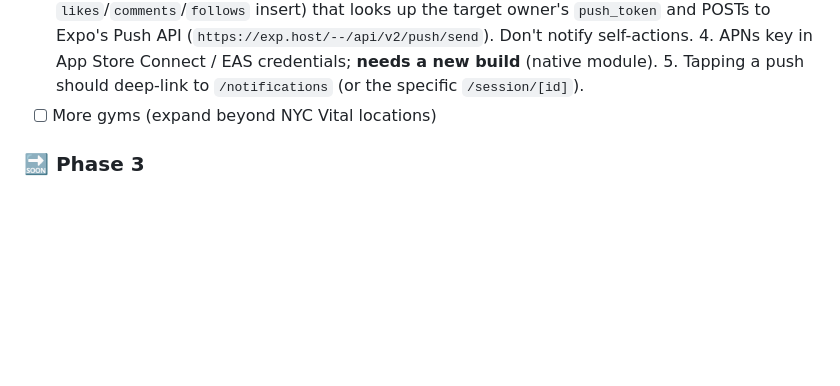
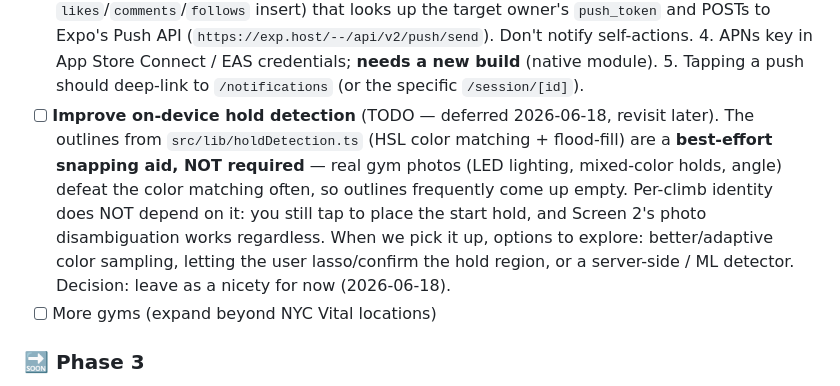
Before and after one commit to Dalexfox/deadpoint, a Markdown page: CLAUDE.md, the part around the change. Rendered like a GitHub page; blank space fills up the shorter version.

Commit message:
docs: capture 'improve hold detection' as a deferred Phase 2 TODO
Hold detection (outlines) stays a best-effort snapping aid for now — per-climb
identity doesn't depend on it (manual start-hold + Screen 2 photo disambiguation).
Revisit reliability later.

Co-Authored-By: Claude Opus 4.8 <noreply@anthropic.com>

```diff
--- a/CLAUDE.md
+++ b/CLAUDE.md
@@ -904,6 +904,14 @@ Therefore:
          (`https://exp.host/--/api/v2/push/send`). Don't notify self-actions.
       4. APNs key in App Store Connect / EAS credentials; **needs a new build** (native module).
       5. Tapping a push should deep-link to `/notifications` (or the specific `/session/[id]`).
+- [ ] **Improve on-device hold detection** (TODO — deferred 2026-06-18, revisit later). The
+      outlines from `src/lib/holdDetection.ts` (HSL color matching + flood-fill) are a
+      **best-effort snapping aid, NOT required** — real gym photos (LED lighting, mixed-color
+      holds, angle) defeat the color matching often, so outlines frequently come up empty.
+      Per-climb identity does NOT depend on it: you still tap to place the start hold, and
+      Screen 2's photo disambiguation works regardless. When we pick it up, options to explore:
+      better/adaptive color sampling, letting the user lasso/confirm the hold region, or a
+      server-side / ML detector. Decision: leave as a nicety for now (2026-06-18).
 - [ ] More gyms (expand beyond NYC Vital locations)
 
 ### 🔜 Phase 3
```
